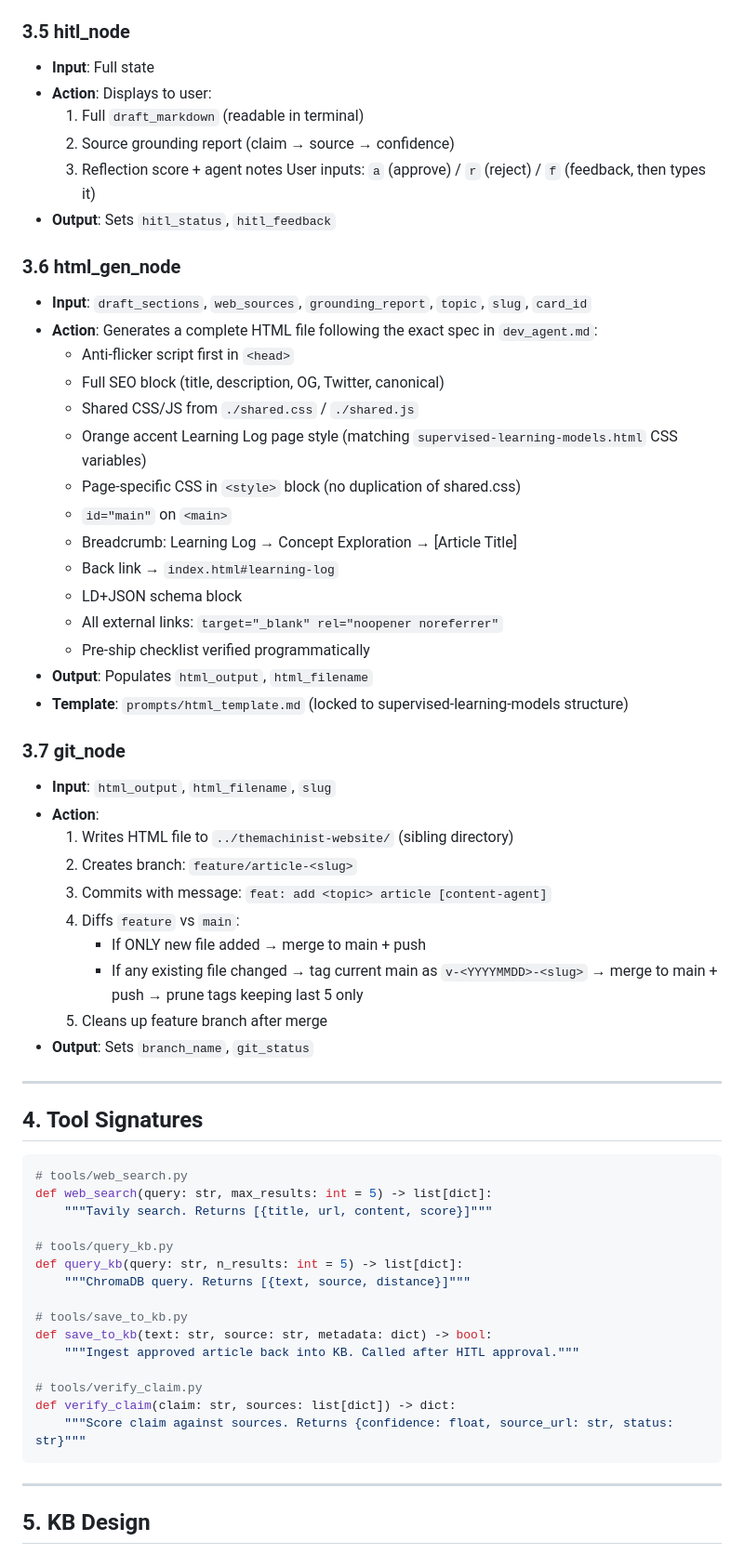
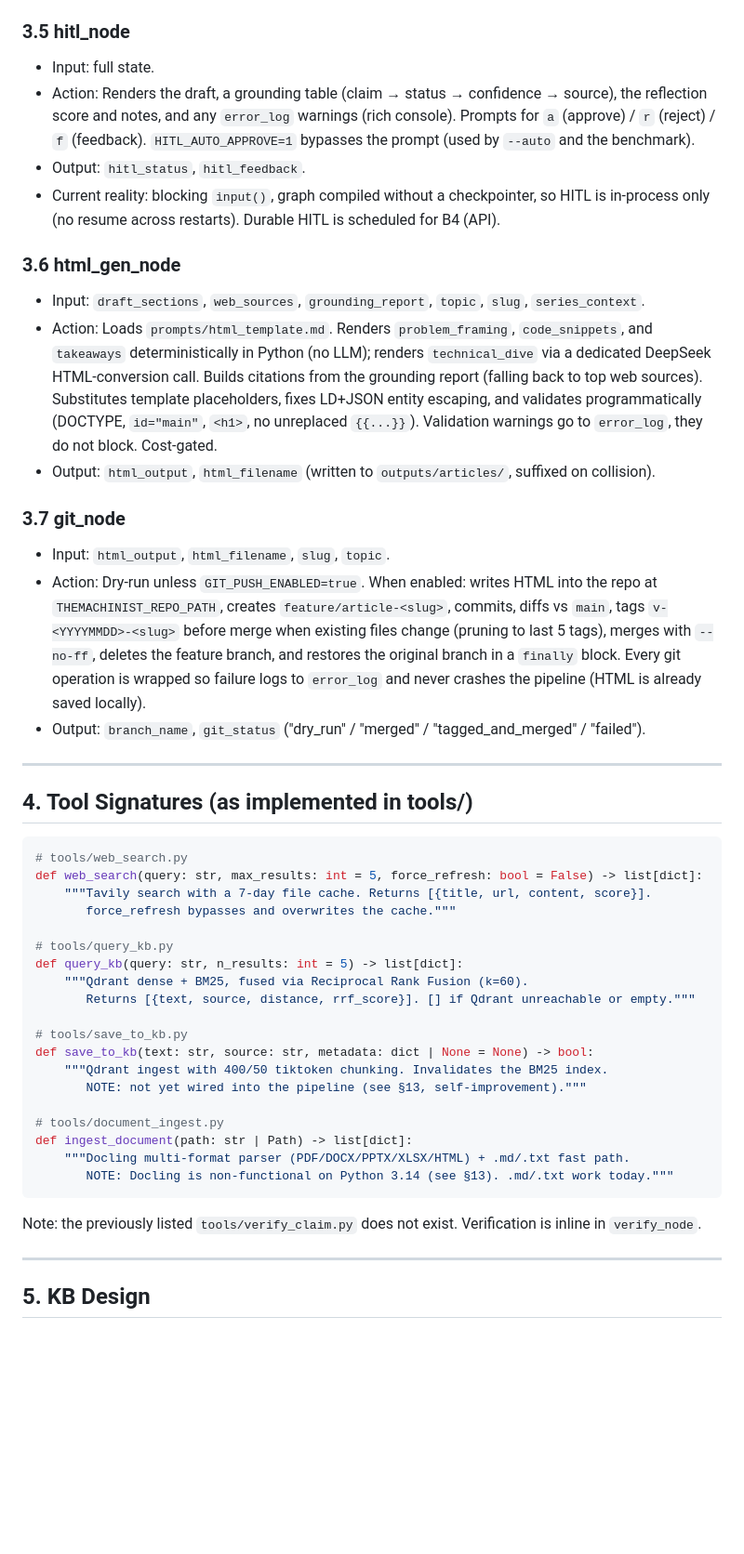
Before and after one commit to anudeepreddy332/content-agent, a Markdown page: architecture.md, the part around one of its changes. Shown at 93% size. Rendered like a GitHub page; blank space fills up the shorter version.

````diff
--- a/architecture.md
+++ b/architecture.md
@@ -132,64 +157,61 @@ class AgentState(TypedDict):
 
 ### 3.5 hitl_node
-- **Input**: Full state
-- **Action**: Displays to user:
-  1. Full `draft_markdown` (readable in terminal)
-  2. Source grounding report (claim → source → confidence)
-  3. Reflection score + agent notes
-  User inputs: `a` (approve) / `r` (reject) / `f` (feedback, then types it)
-- **Output**: Sets `hitl_status`, `hitl_feedback`
+- Input: full state.
+- Action: Renders the draft, a grounding table (claim → status → confidence → source),
+  the reflection score and notes, and any `error_log` warnings (rich console). Prompts for
+  `a` (approve) / `r` (reject) / `f` (feedback). `HITL_AUTO_APPROVE=1` bypasses the prompt
+  (used by `--auto` and the benchmark).
+- Output: `hitl_status`, `hitl_feedback`.
+- Current reality: blocking `input()`, graph compiled without a checkpointer, so HITL is
+  in-process only (no resume across restarts). Durable HITL is scheduled for B4 (API).
 
 ### 3.6 html_gen_node
-- **Input**: `draft_sections`, `web_sources`, `grounding_report`, `topic`, `slug`, `card_id`
-- **Action**: Generates a complete HTML file following the exact spec in `dev_agent.md`:
-  - Anti-flicker script first in `<head>`
-  - Full SEO block (title, description, OG, Twitter, canonical)
-  - Shared CSS/JS from `./shared.css` / `./shared.js`
-  - Orange accent Learning Log page style (matching `supervised-learning-models.html` CSS variables)
-  - Page-specific CSS in `<style>` block (no duplication of shared.css)
-  - `id="main"` on `<main>`
-  - Breadcrumb: Learning Log → Concept Exploration → [Article Title]
-  - Back link → `index.html#learning-log`
-  - LD+JSON schema block
-  - All external links: `target="_blank" rel="noopener noreferrer"`
-  - Pre-ship checklist verified programmatically
-- **Output**: Populates `html_output`, `html_filename`
-- **Template**: `prompts/html_template.md` (locked to supervised-learning-models structure)
+- Input: `draft_sections`, `web_sources`, `grounding_report`, `topic`, `slug`, `series_context`.
+- Action: Loads `prompts/html_template.md`. Renders `problem_framing`, `code_snippets`, and
+  `takeaways` deterministically in Python (no LLM); renders `technical_dive` via a dedicated
+  DeepSeek HTML-conversion call. Builds citations from the grounding report (falling back to
+  top web sources). Substitutes template placeholders, fixes LD+JSON entity escaping, and
+  validates programmatically (DOCTYPE, `id="main"`, `<h1>`, no unreplaced `{{...}}`).
+  Validation warnings go to `error_log`, they do not block. Cost-gated.
+- Output: `html_output`, `html_filename` (written to `outputs/articles/`, suffixed on collision).
 
 ### 3.7 git_node
-- **Input**: `html_output`, `html_filename`, `slug`
-- **Action**:
-  1. Writes HTML file to `../themachinist-website/` (sibling directory)
-  2. Creates branch: `feature/article-<slug>`
-  3. Commits with message: `feat: add <topic> article [content-agent]`
-  4. Diffs `feature` vs `main`:
-     - If ONLY new file added → merge to main + push
-     - If any existing file changed → tag current main as `v-<YYYYMMDD>-<slug>`
-       → merge to main + push → prune tags keeping last 5 only
-  5. Cleans up feature branch after merge
-- **Output**: Sets `branch_name`, `git_status`
+- Input: `html_output`, `html_filename`, `slug`, `topic`.
+- Action: Dry-run unless `GIT_PUSH_ENABLED=true`. When enabled: writes HTML into the repo at
+  `THEMACHINIST_REPO_PATH`, creates `feature/article-<slug>`, commits, diffs vs `main`,
+  tags `v-<YYYYMMDD>-<slug>` before merge when existing files change (pruning to last 5 tags),
+  merges with `--no-ff`, deletes the feature branch, and restores the original branch in a
+  `finally` block. Every git operation is wrapped so failure logs to `error_log` and never
+  crashes the pipeline (HTML is already saved locally).
+- Output: `branch_name`, `git_status` ("dry_run" / "merged" / "tagged_and_merged" / "failed").
 
 ---
 
-## 4. Tool Signatures
+## 4. Tool Signatures (as implemented in tools/)
 
 ```python
 # tools/web_search.py
-def web_search(query: str, max_results: int = 5) -> list[dict]:
-    """Tavily search. Returns [{title, url, content, score}]"""
+def web_search(query: str, max_results: int = 5, force_refresh: bool = False) -> list[dict]:
+    """Tavily search with a 7-day file cache. Returns [{title, url, content, score}].
+       force_refresh bypasses and overwrites the cache."""
 
 # tools/query_kb.py
 def query_kb(query: str, n_results: int = 5) -> list[dict]:
-    """ChromaDB query. Returns [{text, source, distance}]"""
+    """Qdrant dense + BM25, fused via Reciprocal Rank Fusion (k=60).
+       Returns [{text, source, distance, rrf_score}]. [] if Qdrant unreachable or empty."""
 
 # tools/save_to_kb.py
-def save_to_kb(text: str, source: str, metadata: dict) -> bool:
-    """Ingest approved article back into KB. Called after HITL approval."""
+def save_to_kb(text: str, source: str, metadata: dict | None = None) -> bool:
+    """Qdrant ingest with 400/50 tiktoken chunking. Invalidates the BM25 index.
+       NOTE: not yet wired into the pipeline (see §13, self-improvement)."""
 
-# tools/verify_claim.py
-def verify_claim(claim: str, sources: list[dict]) -> dict:
-    """Score claim against sources. Returns {confidence: float, source_url: str, status: str}"""
+# tools/document_ingest.py
+def ingest_document(path: str | Path) -> list[dict]:
+    """Docling multi-format parser (PDF/DOCX/PPTX/XLSX/HTML) + .md/.txt fast path.
+       NOTE: Docling is non-functional on Python 3.14 (see §13). .md/.txt work today."""
 ```
+
+Note: the previously listed `tools/verify_claim.py` does not exist. Verification is inline in `verify_node`.
 
 ---
 
````
Also changed, not shown: other parts of architecture.md (+211 -168 lines).
